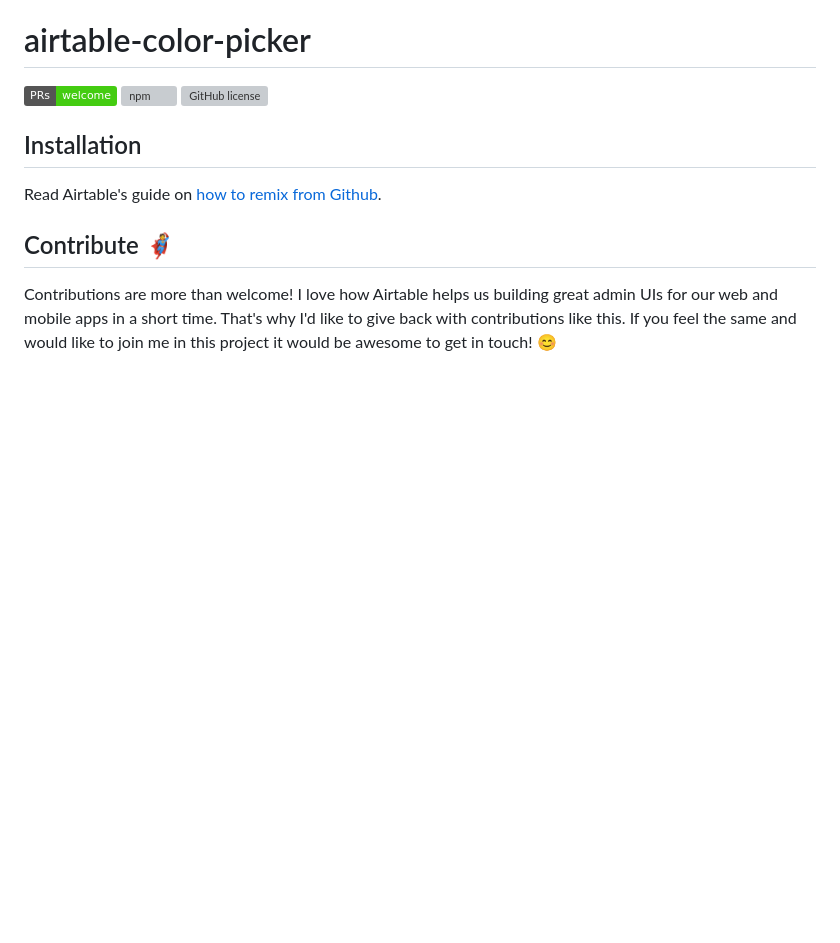
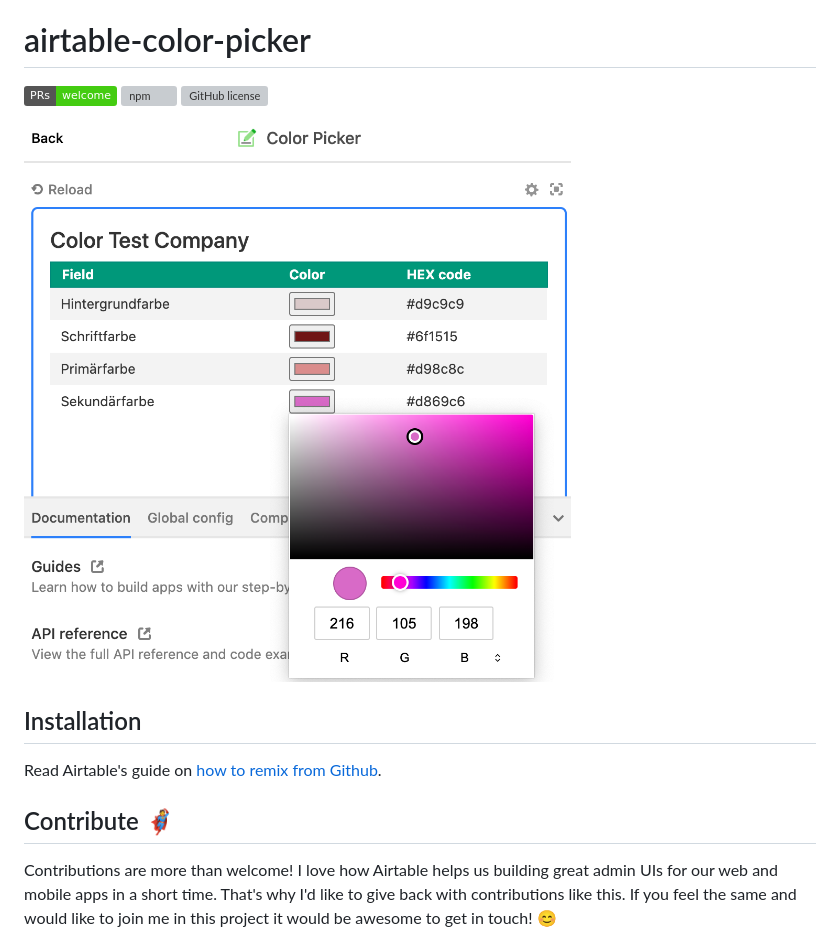
Before and after one commit to flogy/airtable-color-picker, a Markdown page: README.md, the part around the change. Rendered like a GitHub page; pictures changed too: img/screenshot.png (added); badges without logos; blank space fills up the shorter version; grey boxes are pictures that could not be loaded.

Commit message:
chore: added screenshot to README file

```diff
--- a/README.md
+++ b/README.md
@@ -5,6 +5,8 @@
 [![Pull requests are welcome!](https://img.shields.io/badge/PRs-welcome-brightgreen)](#contribute-)
 [![npm](https://img.shields.io/npm/v/airtable-color-picker)](https://www.npmjs.com/package/airtable-color-picker)
 [![GitHub license](https://img.shields.io/github/license/flogy/airtable-color-picker)](https://github.com/flogy/airtable-color-picker/blob/master/LICENSE)
+
+![Screenshot](./img/screenshot.png)
 
 ## Installation
 
```
